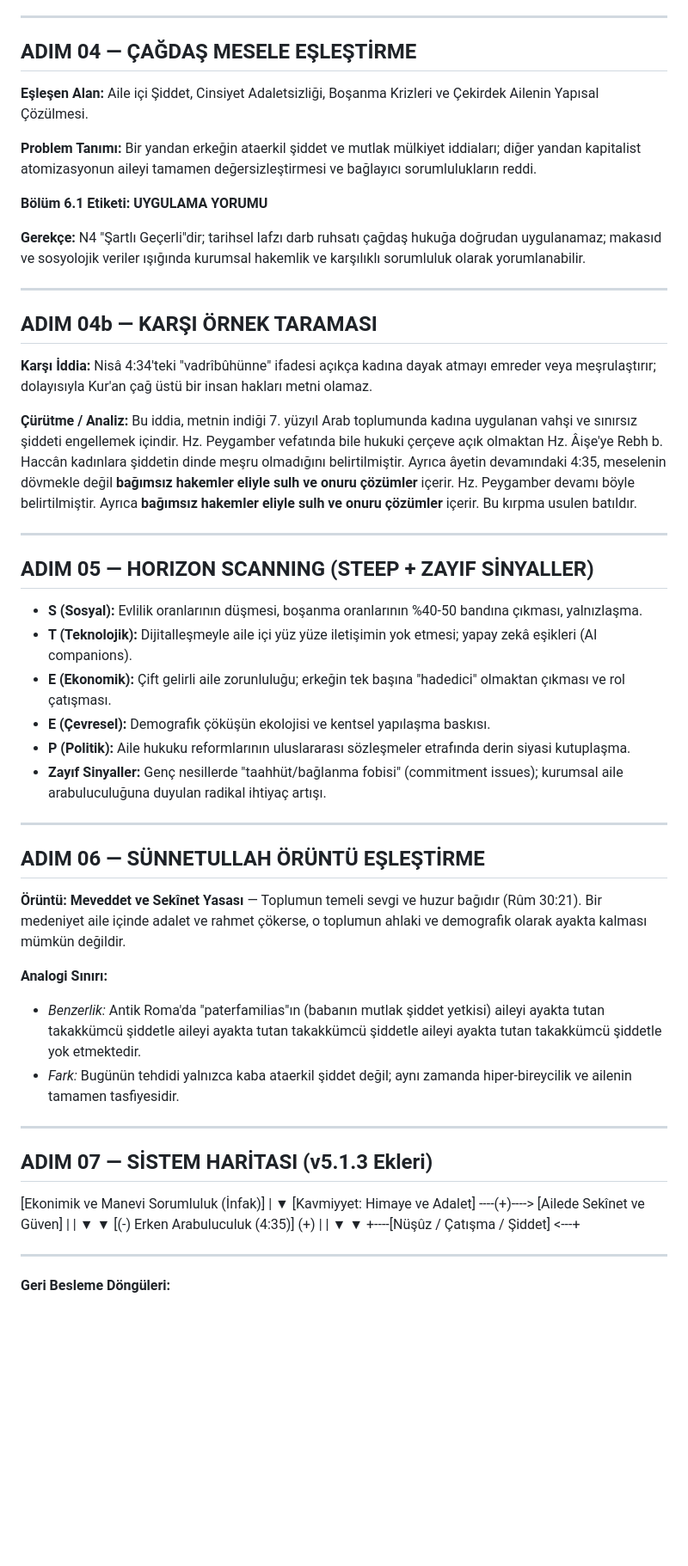
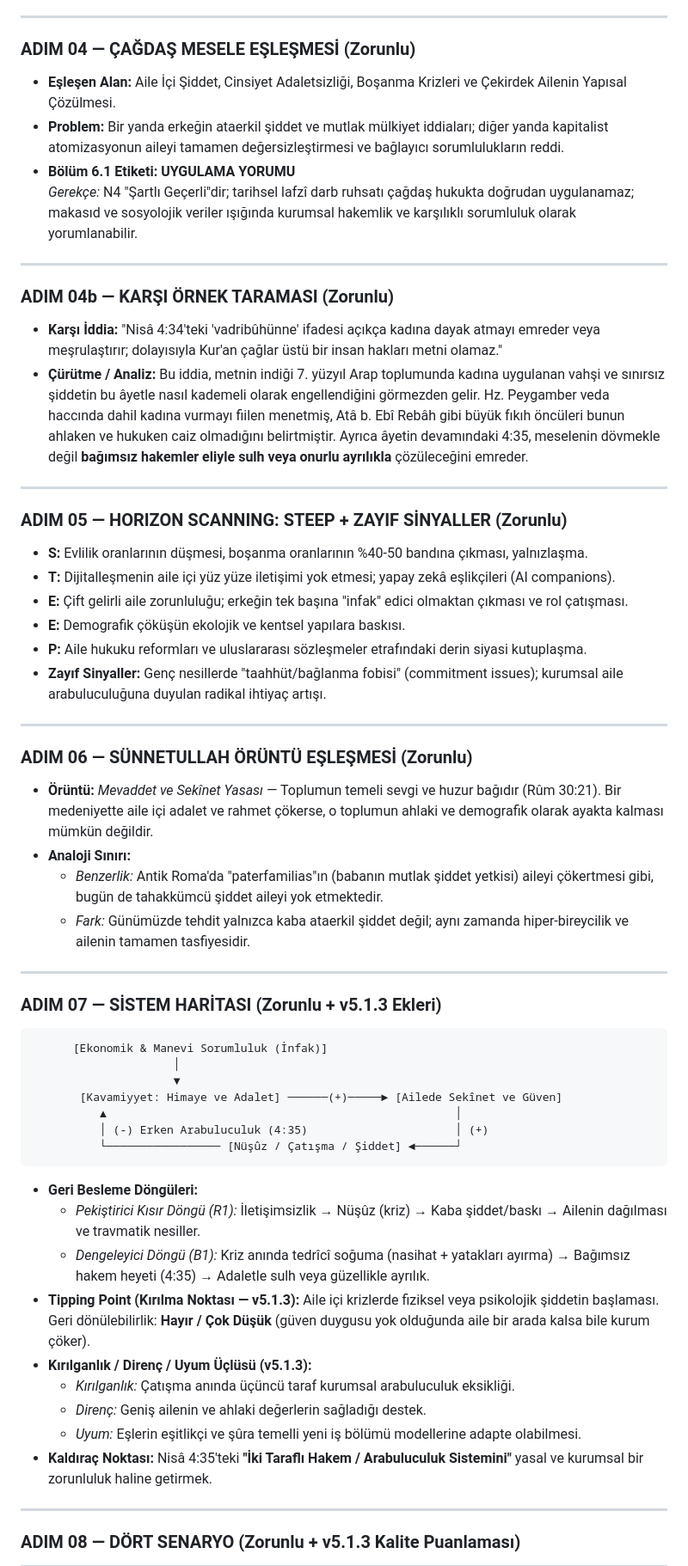
Before and after one commit to mehmetyarici-crypto/gem-analiz-motoru, a Markdown page: docs/tr/02-ornek-005-nisa-434.md, the part around one of its changes. Shown at 86% size. Drawn GitHub-style; blank space fills up the shorter version.

````diff
--- a/docs/tr/02-ornek-005-nisa-434.md
+++ b/docs/tr/02-ornek-005-nisa-434.md
@@ -159,62 +109,59 @@
 
 ---
 
-## ADIM 04 — ÇAĞDAŞ MESELE EŞLEŞTİRME
-
-**Eşleşen Alan:** Aile içi Şiddet, Cinsiyet Adaletsizliği, Boşanma Krizleri ve Çekirdek Ailenin Yapısal Çözülmesi.
-
-**Problem Tanımı:** Bir yandan erkeğin ataerkil şiddet ve mutlak mülkiyet iddiaları; diğer yandan kapitalist atomizasyonun aileyi tamamen değersizleştirmesi ve bağlayıcı sorumlulukların reddi.
-
-**Bölüm 6.1 Etiketi:** **UYGULAMA YORUMU**
-
-**Gerekçe:** N4 "Şartlı Geçerli"dir; tarihsel lafzı darb ruhsatı çağdaş hukuğa doğrudan uygulanamaz; makasıd ve sosyolojik veriler ışığında kurumsal hakemlik ve karşılıklı sorumluluk olarak yorumlanabilir.
+### ADIM 04 — ÇAĞDAŞ MESELE EŞLEŞMESİ (Zorunlu)
+* **Eşleşen Alan:** Aile İçi Şiddet, Cinsiyet Adaletsizliği, Boşanma Krizleri ve Çekirdek Ailenin Yapısal Çözülmesi.
+* **Problem:** Bir yanda erkeğin ataerkil şiddet ve mutlak mülkiyet iddiaları; diğer yanda kapitalist atomizasyonun aileyi tamamen değersizleştirmesi ve bağlayıcı sorumlulukların reddi.
+* **Bölüm 6.1 Etiketi:** **UYGULAMA YORUMU**
+  *Gerekçe:* N4 "Şartlı Geçerli"dir; tarihsel lafzî darb ruhsatı çağdaş hukukta doğrudan uygulanamaz; makasıd ve sosyolojik veriler ışığında kurumsal hakemlik ve karşılıklı sorumluluk olarak yorumlanabilir.
 
 ---
 
-## ADIM 04b — KARŞI ÖRNEK TARAMASI
-
-**Karşı İddia:** Nisâ 4:34'teki "vadrîbûhünne" ifadesi açıkça kadına dayak atmayı emreder veya meşrulaştırır; dolayısıyla Kur'an çağ üstü bir insan hakları metni olamaz.
-
-**Çürütme / Analiz:** Bu iddia, metnin indiği 7. yüzyıl Arab toplumunda kadına uygulanan vahşi ve sınırsız şiddeti engellemek içindir. Hz. Peygamber vefatında bile hukuki çerçeve açık olmaktan Hz. Âişe'ye Rebh b. Haccân kadınlara şiddetin dinde meşru olmadığını belirtilmiştir. Ayrıca âyetin devamındaki 4:35, meselenin dövmekle değil **bağımsız hakemler eliyle sulh ve onuru çözümler** içerir. Hz. Peygamber devamı böyle belirtilmiştir. Ayrıca **bağımsız hakemler eliyle sulh ve onuru çözümler** içerir. Bu kırpma usulen batıldır.
+### ADIM 04b — KARŞI ÖRNEK TARAMASI (Zorunlu)
+* **Karşı İddia:** "Nisâ 4:34'teki 'vadribûhünne' ifadesi açıkça kadına dayak atmayı emreder veya meşrulaştırır; dolayısıyla Kur'an çağlar üstü bir insan hakları metni olamaz."
+* **Çürütme / Analiz:** Bu iddia, metnin indiği 7. yüzyıl Arap toplumunda kadına uygulanan vahşi ve sınırsız şiddetin bu âyetle nasıl kademeli olarak engellendiğini görmezden gelir. Hz. Peygamber veda haccında dahil kadına vurmayı fiilen menetmiş, Atâ b. Ebî Rebâh gibi büyük fıkıh öncüleri bunun ahlaken ve hukuken caiz olmadığını belirtmiştir. Ayrıca âyetin devamındaki 4:35, meselenin dövmekle değil **bağımsız hakemler eliyle sulh veya onurlu ayrılıkla** çözüleceğini emreder.
 
 ---
 
-## ADIM 05 — HORIZON SCANNING (STEEP + ZAYIF SİNYALLER)
-
-- **S (Sosyal):** Evlilik oranlarının düşmesi, boşanma oranlarının %40-50 bandına çıkması, yalnızlaşma.
-- **T (Teknolojik):** Dijitalleşmeyle aile içi yüz yüze iletişimin yok etmesi; yapay zekâ eşikleri (AI companions).
-- **E (Ekonomik):** Çift gelirli aile zorunluluğu; erkeğin tek başına "hadedici" olmaktan çıkması ve rol çatışması.
-- **E (Çevresel):** Demografik çöküşün ekolojisi ve kentsel yapılaşma baskısı.
-- **P (Politik):** Aile hukuku reformlarının uluslararası sözleşmeler etrafında derin siyasi kutuplaşma.
-- **Zayıf Sinyaller:** Genç nesillerde "taahhüt/bağlanma fobisi" (commitment issues); kurumsal aile arabuluculuğuna duyulan radikal ihtiyaç artışı.
+### ADIM 05 — HORIZON SCANNING: STEEP + ZAYIF SİNYALLER (Zorunlu)
+* **S:** Evlilik oranlarının düşmesi, boşanma oranlarının %40-50 bandına çıkması, yalnızlaşma.
+* **T:** Dijitalleşmenin aile içi yüz yüze iletişimi yok etmesi; yapay zekâ eşlikçileri (AI companions).
+* **E:** Çift gelirli aile zorunluluğu; erkeğin tek başına "infak" edici olmaktan çıkması ve rol çatışması.
+* **E:** Demografik çöküşün ekolojik ve kentsel yapılara baskısı.
+* **P:** Aile hukuku reformları ve uluslararası sözleşmeler etrafındaki derin siyasi kutuplaşma.
+* **Zayıf Sinyaller:** Genç nesillerde "taahhüt/bağlanma fobisi" (commitment issues); kurumsal aile arabuluculuğuna duyulan radikal ihtiyaç artışı.
 
 ---
 
-## ADIM 06 — SÜNNETULLAH ÖRÜNTÜ EŞLEŞTİRME
-
-**Örüntü:** **Meveddet ve Sekînet Yasası** — Toplumun temeli sevgi ve huzur bağıdır (Rûm 30:21). Bir medeniyet aile içinde adalet ve rahmet çökerse, o toplumun ahlaki ve demografik olarak ayakta kalması mümkün değildir.
-
-**Analogi Sınırı:**
-
-- *Benzerlik:* Antik Roma'da "paterfamilias"ın (babanın mutlak şiddet yetkisi) aileyi ayakta tutan takakkümcü şiddetle aileyi ayakta tutan takakkümcü şiddetle aileyi ayakta tutan takakkümcü şiddetle yok etmektedir.
-- *Fark:* Bugünün tehdidi yalnızca kaba ataerkil şiddet değil; aynı zamanda hiper-bireycilik ve ailenin tamamen tasfiyesidir.
+### ADIM 06 — SÜNNETULLAH ÖRÜNTÜ EŞLEŞMESİ (Zorunlu)
+* **Örüntü:** *Mevaddet ve Sekînet Yasası* — Toplumun temeli sevgi ve huzur bağıdır (Rûm 30:21). Bir medeniyette aile içi adalet ve rahmet çökerse, o toplumun ahlaki ve demografik olarak ayakta kalması mümkün değildir.
+* **Analoji Sınırı:**
+  - *Benzerlik:* Antik Roma'da "paterfamilias"ın (babanın mutlak şiddet yetkisi) aileyi çökertmesi gibi, bugün de tahakkümcü şiddet aileyi yok etmektedir.
+  - *Fark:* Günümüzde tehdit yalnızca kaba ataerkil şiddet değil; aynı zamanda hiper-bireycilik ve ailenin tamamen tasfiyesidir.
 
 ---
 
-## ADIM 07 — SİSTEM HARİTASI (v5.1.3 Ekleri)
-
-[Ekonimik ve Manevi Sorumluluk (İnfak)]
-              |
-              ▼
-[Kavmiyyet: Himaye ve Adalet] ----(+)----> [Ailede Sekînet ve Güven]
-              |                                    |
-              ▼                                    ▼
-[(-) Erken Arabuluculuk (4:35)]              (+)
-              |                                    |
-              ▼                                    ▼
-              +----[Nüşûz / Çatışma / Şiddet] <---+
+### ADIM 07 — SİSTEM HARİTASI (Zorunlu + v5.1.3 Ekleri)
+```
+      [Ekonomik & Manevi Sorumluluk (İnfak)]
+                     │
+                     ▼
+       [Kavamiyyet: Himaye ve Adalet] ──────(+)─────► [Ailede Sekînet ve Güven]
+          ▲                                                    │
+          │ (-) Erken Arabuluculuk (4:35)                      │ (+)
+          └───────────────── [Nüşûz / Çatışma / Şiddet] ◄──────┘
+```
+* **Geri Besleme Döngüleri:**
+  - *Pekiştirici Kısır Döngü (R1):* İletişimsizlik → Nüşûz (kriz) → Kaba şiddet/baskı → Ailenin dağılması ve travmatik nesiller.
+  - *Dengeleyici Döngü (B1):* Kriz anında tedrîcî soğuma (nasihat + yatakları ayırma) → Bağımsız hakem heyeti (4:35) → Adaletle sulh veya güzellikle ayrılık.
+* **Tipping Point (Kırılma Noktası — v5.1.3):** Aile içi krizlerde fiziksel veya psikolojik şiddetin başlaması. Geri dönülebilirlik: **Hayır / Çok Düşük** (güven duygusu yok olduğunda aile bir arada kalsa bile kurum çöker).
+* **Kırılganlık / Direnç / Uyum Üçlüsü (v5.1.3):**
+  - *Kırılganlık:* Çatışma anında üçüncü taraf kurumsal arabuluculuk eksikliği.
+  - *Direnç:* Geniş ailenin ve ahlaki değerlerin sağladığı destek.
+  - *Uyum:* Eşlerin eşitlikçi ve şûra temelli yeni iş bölümü modellerine adapte olabilmesi.
+* **Kaldıraç Noktası:** Nisâ 4:35'teki **"İki Taraflı Hakem / Arabuluculuk Sistemini"** yasal ve kurumsal bir zorunluluk haline getirmek.
 
 ---
 
-**Geri Besleme Döngüleri:**
+### ADIM 08 — DÖRT SENARYO (Zorunlu + v5.1.3 Kalite Puanlaması)
 
````
Also changed, not shown: other parts of docs/tr/02-ornek-005-nisa-434.md (+195 -301 lines).
